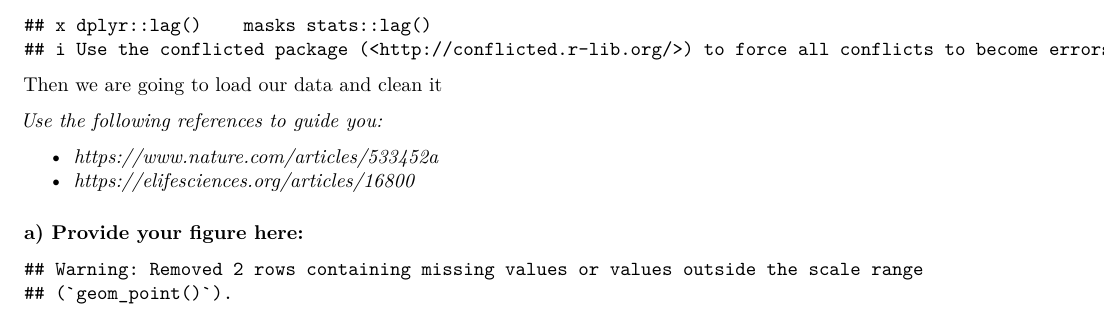
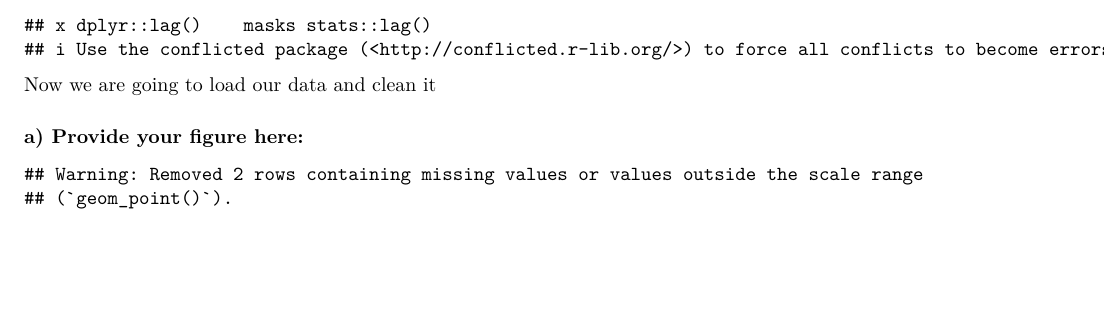
Before and after one commit to ReproducibleScienceAssessment/Reproducible_figures, an R Markdown document (Reproducible_figures_assignment.Rmd): part of page 2 of 16, cut so that both start at the same text, the shorter picture padded with empty space. Rendered offline with R 4.5, knitr and Pandoc, then LaTeX, with nearby package versions; column names are cleaned by a stand-in for the janitor package.

Commit message:
Add files via upload

````diff
--- a/Reproducible_figures_assignment.Rmd
+++ b/Reproducible_figures_assignment.Rmd
@@ -40,7 +40,7 @@ library(tidyverse)
 
 ```
 
-Then we are going to load our data and clean it
+Now we are going to load our data and clean it
 
 ```{r, echo=FALSE, results=FALSE}
 
@@ -60,11 +60,6 @@ print(penguins_clean)
 colnames(penguins_clean)
 
 ```
-
-*Use the following references to guide you:*
-
--   [*https://www.nature.com/articles/533452a*](https://www.nature.com/articles/533452a){.uri}
--   [*https://elifesciences.org/articles/16800*](https://elifesciences.org/articles/16800){.uri}
 
 ### a) Provide your figure here:
 
````
